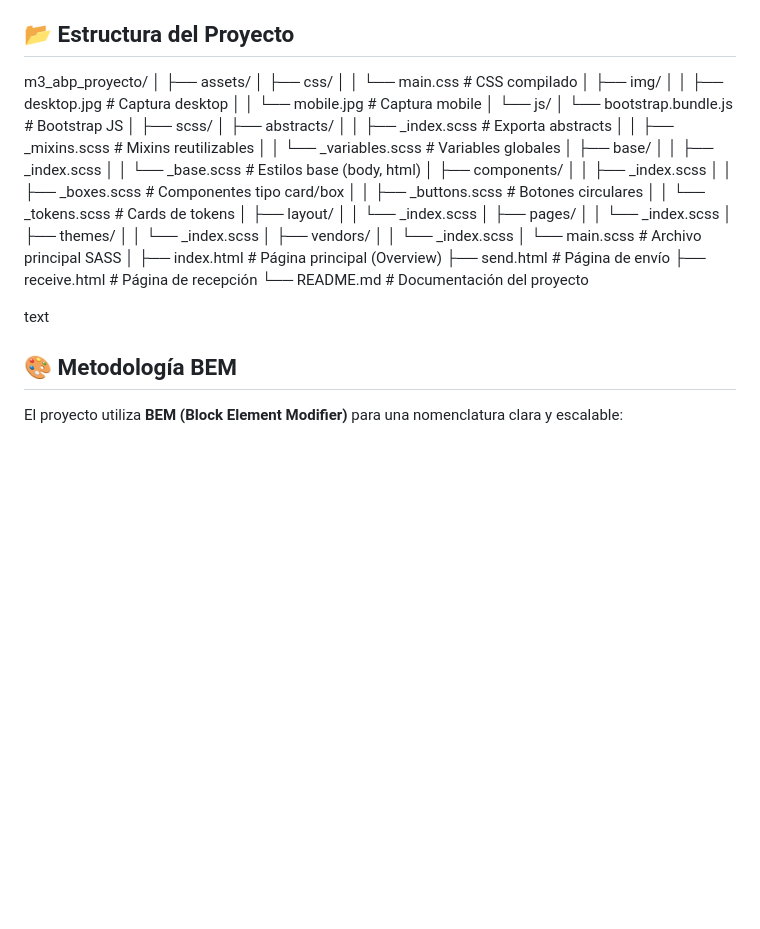
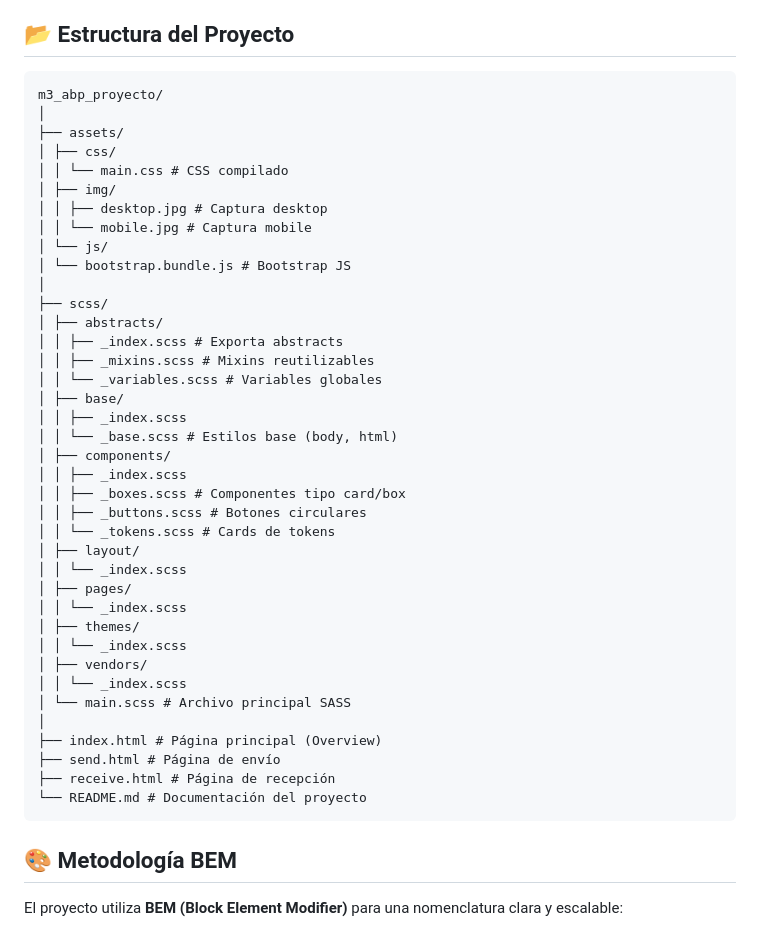
Before and after one commit to NicolasParadaA/m3_abp_proyecto, a Markdown page: README.md, the part around the change. GitHub-like rendering; blank space fills up the shorter version.

Commit message:
se agrega bakcticks al inicio y final de la estructura del proyecto para que se vea en formato de lista

````diff
--- a/README.md
+++ b/README.md
@@ -47,7 +47,7 @@ El proyecto implementa las mejores prácticas de desarrollo front-end moderno, c
 - **SASS Compiler** - Compilación de SCSS a CSS
 
 ## 📂 Estructura del Proyecto
-
+```
 m3_abp_proyecto/
 │
 ├── assets/
@@ -86,8 +86,7 @@ m3_abp_proyecto/
 ├── send.html # Página de envío
 ├── receive.html # Página de recepción
 └── README.md # Documentación del proyecto
-
-text
+```
 
 ## 🎨 Metodología BEM
 
````
